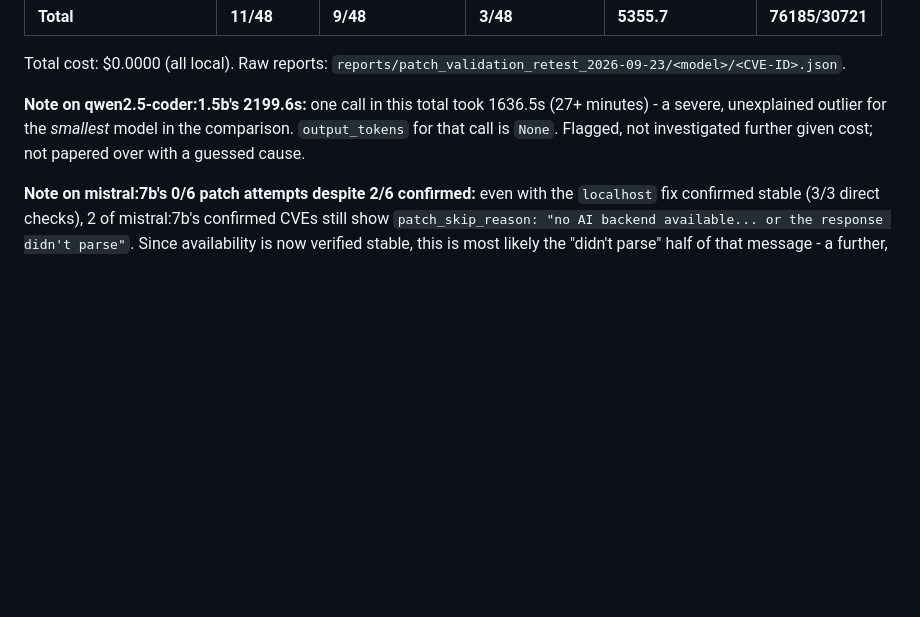
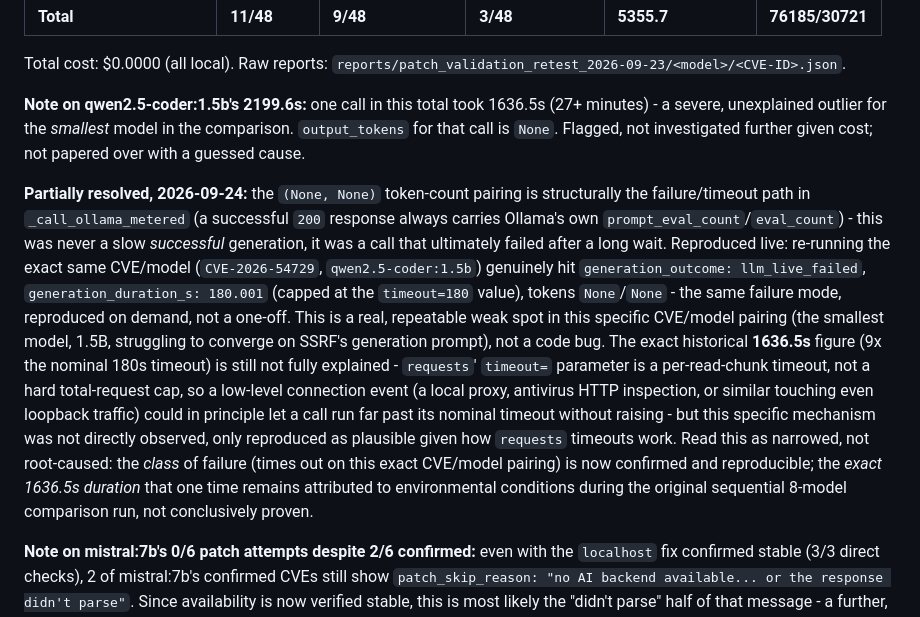
Before and after one commit to J-Dheeraj/Final-Year-Project, a Markdown page: reports/PATCH_VALIDATION_INVESTIGATION.md, the part around the change. Rendered like a GitHub page; blank space fills up the shorter version.

```diff
--- a/reports/PATCH_VALIDATION_INVESTIGATION.md
+++ b/reports/PATCH_VALIDATION_INVESTIGATION.md
@@ -93,6 +93,31 @@ model in the comparison. `output_tokens` for that call is `None`.
 Flagged, not investigated further given cost; not papered over with a
 guessed cause.
 
+**Partially resolved, 2026-09-24:** the `(None, None)` token-count
+pairing is structurally the failure/timeout path in
+`_call_ollama_metered` (a successful `200` response always carries
+Ollama's own `prompt_eval_count`/`eval_count`) - this was never a slow
+*successful* generation, it was a call that ultimately failed after a
+long wait. Reproduced live: re-running the exact same CVE/model
+(`CVE-2026-54729`, `qwen2.5-coder:1.5b`) genuinely hit
+`generation_outcome: llm_live_failed`, `generation_duration_s: 180.001`
+(capped at the `timeout=180` value), tokens `None`/`None` - the same
+failure mode, reproduced on demand, not a one-off. This is a real,
+repeatable weak spot in this specific CVE/model pairing (the smallest
+model, 1.5B, struggling to converge on SSRF's generation prompt), not a
+code bug. The exact historical **1636.5s** figure (9x the nominal 180s
+timeout) is still not fully explained - `requests`' `timeout=` parameter
+is a per-read-chunk timeout, not a hard total-request cap, so a
+low-level connection event (a local proxy, antivirus HTTP inspection, or
+similar touching even loopback traffic) could in principle let a call
+run far past its nominal timeout without raising - but this specific
+mechanism was not directly observed, only reproduced as plausible given
+how `requests` timeouts work. Read this as narrowed, not root-caused:
+the *class* of failure (times out on this exact CVE/model pairing) is
+now confirmed and reproducible; the *exact 1636.5s duration* that one
+time remains attributed to environmental conditions during the original
+sequential 8-model comparison run, not conclusively proven.
+
 **Note on mistral:7b's 0/6 patch attempts despite 2/6 confirmed:** even
 with the `localhost` fix confirmed stable (3/3 direct checks), 2 of
 mistral:7b's confirmed CVEs still show `patch_skip_reason: "no AI
```
Also changed, not shown: docs/PROJECT_STATUS.md (+24 -0 lines).
